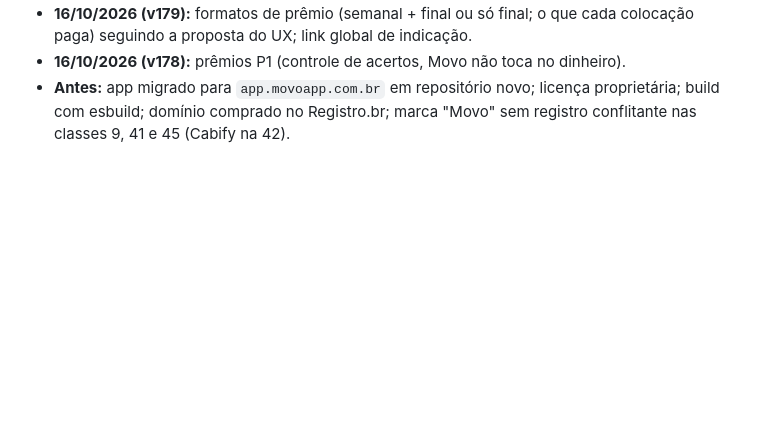
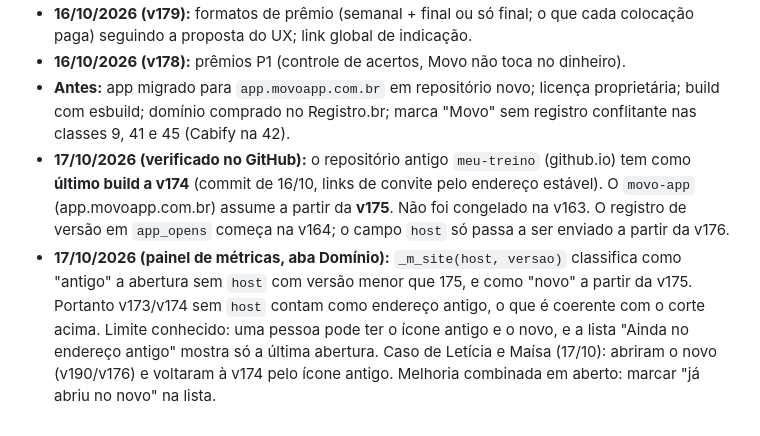
Before and after one commit to DursoAndre/movo-app, a Markdown page: docs/ARQUITETURA_E_DECISOES.md, the part around the change. Drawn GitHub-style; blank space fills up the shorter version.

Commit message:
docs: registra v174 como último build do repositório antigo e regra de classificação do domínio
Co-Authored-By: Claude Sonnet 5.5 <noreply@anthropic.com>
Claude-Session: https://claude.ai/code/session_015cVe1JQ2CUkwbA3tfmAsiv

```diff
--- a/docs/ARQUITETURA_E_DECISOES.md
+++ b/docs/ARQUITETURA_E_DECISOES.md
@@ -150,3 +150,5 @@ Marcos recentes:
 - **16/10/2026 (v179):** formatos de prêmio (semanal + final ou só final; o que cada colocação paga) seguindo a proposta do UX; link global de indicação.
 - **16/10/2026 (v178):** prêmios P1 (controle de acertos, Movo não toca no dinheiro).
 - **Antes:** app migrado para `app.movoapp.com.br` em repositório novo; licença proprietária; build com esbuild; domínio comprado no Registro.br; marca "Movo" sem registro conflitante nas classes 9, 41 e 45 (Cabify na 42).
+- **17/10/2026 (verificado no GitHub):** o repositório antigo `meu-treino` (github.io) tem como **último build a v174** (commit de 16/10, links de convite pelo endereço estável). O `movo-app` (app.movoapp.com.br) assume a partir da **v175**. Não foi congelado na v163. O registro de versão em `app_opens` começa na v164; o campo `host` só passa a ser enviado a partir da v176.
+- **17/10/2026 (painel de métricas, aba Domínio):** `_m_site(host, versao)` classifica como "antigo" a abertura sem `host` com versão menor que 175, e como "novo" a partir da v175. Portanto v173/v174 sem `host` contam como endereço antigo, o que é coerente com o corte acima. Limite conhecido: uma pessoa pode ter o ícone antigo e o novo, e a lista "Ainda no endereço antigo" mostra só a última abertura. Caso de Letícia e Maísa (17/10): abriram o novo (v190/v176) e voltaram à v174 pelo ícone antigo. Melhoria combinada em aberto: marcar "já abriu no novo" na lista.
```
